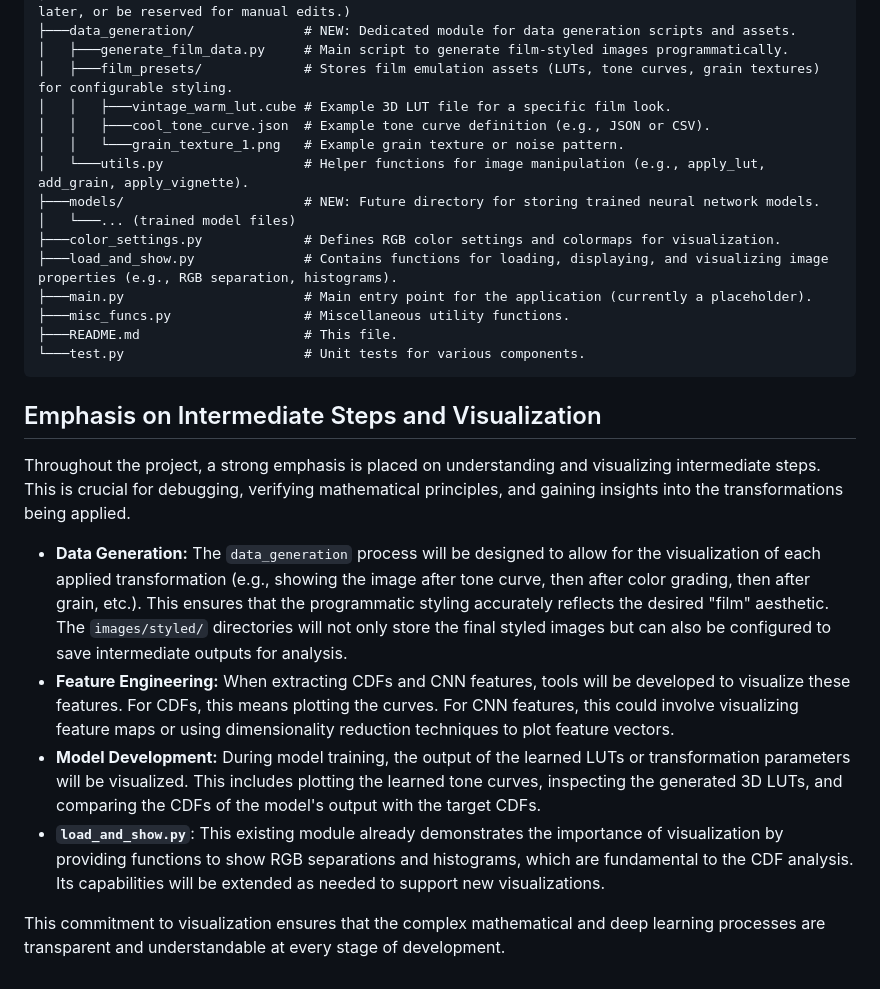
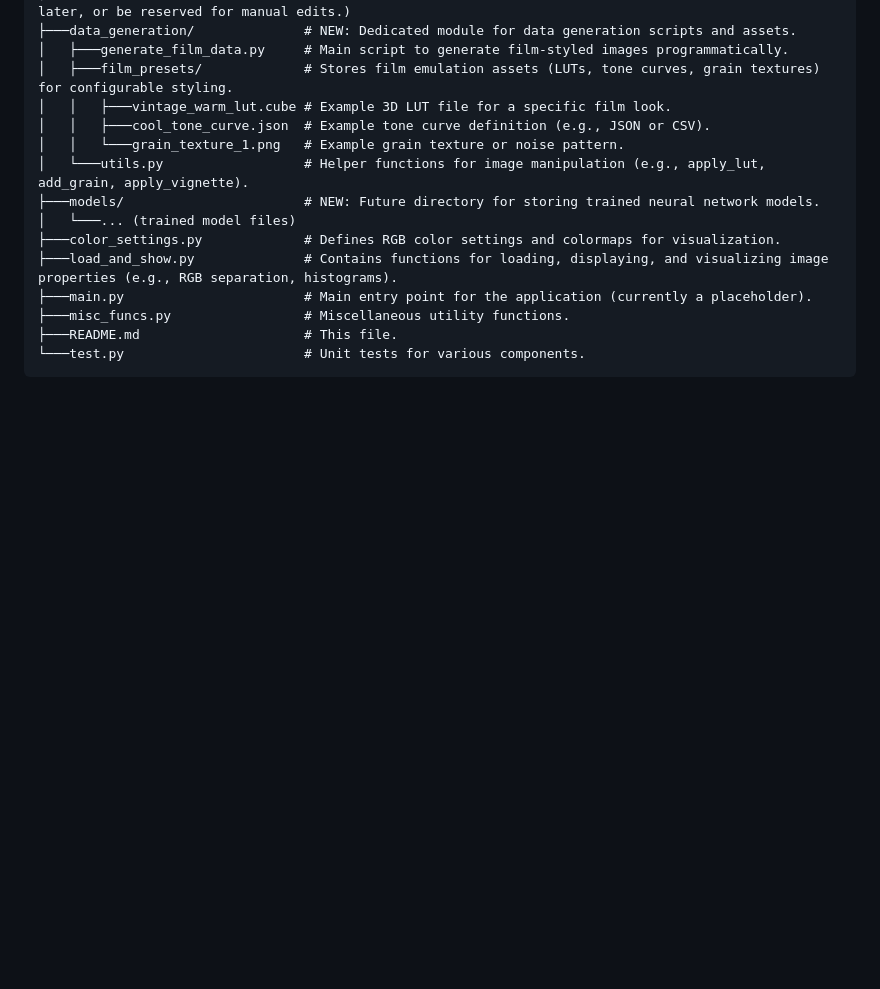
Before and after one commit to kyleyhw/image_editing, a Markdown page: README.md, the part around the change. GitHub-like rendering; blank space fills up the shorter version.

Commit message:
docs: Remove emphasis on intermediate steps and visualization section from README.md

````diff
--- a/README.md
+++ b/README.md
@@ -47,14 +47,3 @@ The project is organized to facilitate a smooth workflow from data generation to
 ├───README.md                     # This file.
 └───test.py                       # Unit tests for various components.
 ```
-
-## Emphasis on Intermediate Steps and Visualization
-
-Throughout the project, a strong emphasis is placed on understanding and visualizing intermediate steps. This is crucial for debugging, verifying mathematical principles, and gaining insights into the transformations being applied.
-
-*   **Data Generation:** The `data_generation` process will be designed to allow for the visualization of each applied transformation (e.g., showing the image after tone curve, then after color grading, then after grain, etc.). This ensures that the programmatic styling accurately reflects the desired "film" aesthetic. The `images/styled/` directories will not only store the final styled images but can also be configured to save intermediate outputs for analysis.
-*   **Feature Engineering:** When extracting CDFs and CNN features, tools will be developed to visualize these features. For CDFs, this means plotting the curves. For CNN features, this could involve visualizing feature maps or using dimensionality reduction techniques to plot feature vectors.
-*   **Model Development:** During model training, the output of the learned LUTs or transformation parameters will be visualized. This includes plotting the learned tone curves, inspecting the generated 3D LUTs, and comparing the CDFs of the model's output with the target CDFs.
-*   **`load_and_show.py`**: This existing module already demonstrates the importance of visualization by providing functions to show RGB separations and histograms, which are fundamental to the CDF analysis. Its capabilities will be extended as needed to support new visualizations.
-
-This commitment to visualization ensures that the complex mathematical and deep learning processes are transparent and understandable at every stage of development.
````
